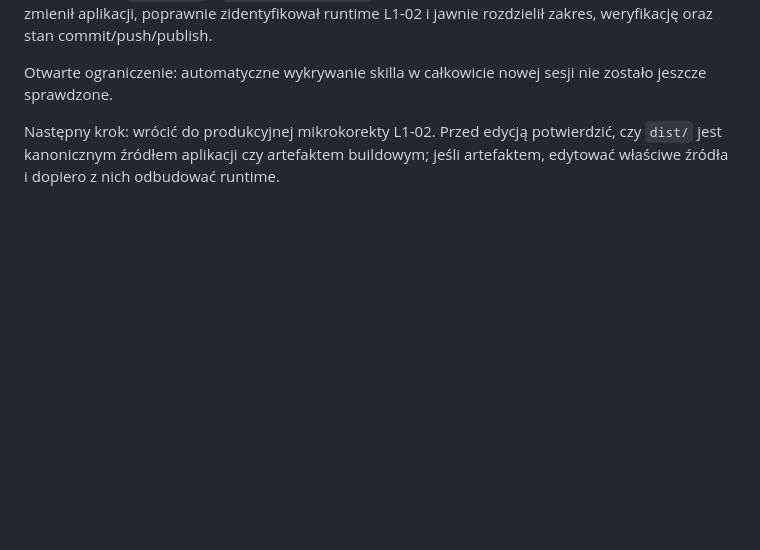
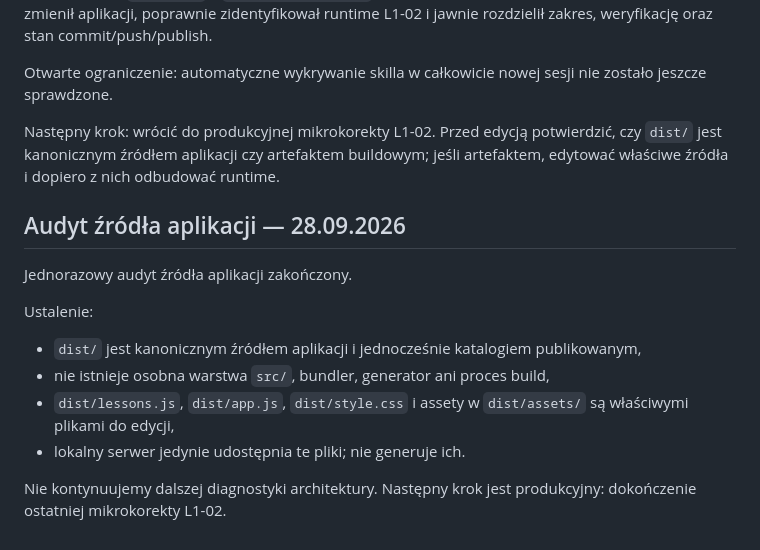
Before and after one commit to LionMielec/Canon-RP-Kurs, a Markdown page: docs/17_STATUS.md, the part around the change. Drawn GitHub-style; blank space fills up the shorter version.

Commit message:
Record canonical dist source audit and resume production

```diff
--- a/docs/17_STATUS.md
+++ b/docs/17_STATUS.md
@@ -162,3 +162,15 @@ Test kontrolny `AGENTS.md` + `canon-rp-precision` zakończony pozytywnie w bież
 Otwarte ograniczenie: automatyczne wykrywanie skilla w całkowicie nowej sesji nie zostało jeszcze sprawdzone.
 
 Następny krok: wrócić do produkcyjnej mikrokorekty L1-02. Przed edycją potwierdzić, czy `dist/` jest kanonicznym źródłem aplikacji czy artefaktem buildowym; jeśli artefaktem, edytować właściwe źródła i dopiero z nich odbudować runtime.
+
+
+## Audyt źródła aplikacji — 28.09.2026
+Jednorazowy audyt źródła aplikacji zakończony.
+
+Ustalenie:
+- `dist/` jest kanonicznym źródłem aplikacji i jednocześnie katalogiem publikowanym,
+- nie istnieje osobna warstwa `src/`, bundler, generator ani proces build,
+- `dist/lessons.js`, `dist/app.js`, `dist/style.css` i assety w `dist/assets/` są właściwymi plikami do edycji,
+- lokalny serwer jedynie udostępnia te pliki; nie generuje ich.
+
+Nie kontynuujemy dalszej diagnostyki architektury. Następny krok jest produkcyjny: dokończenie ostatniej mikrokorekty L1-02.
```
